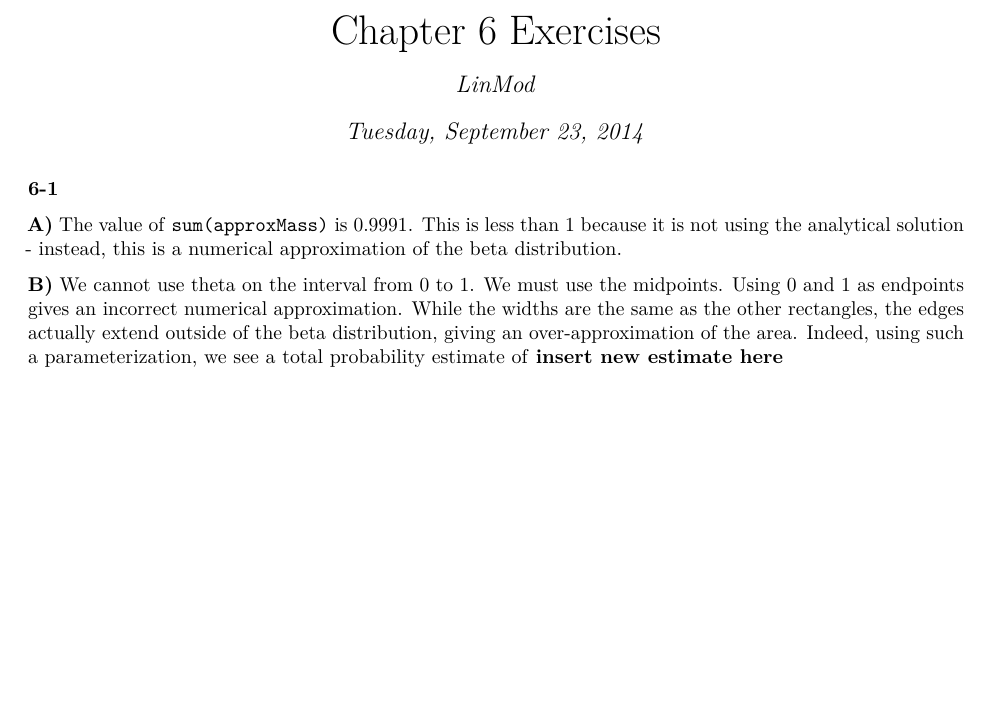
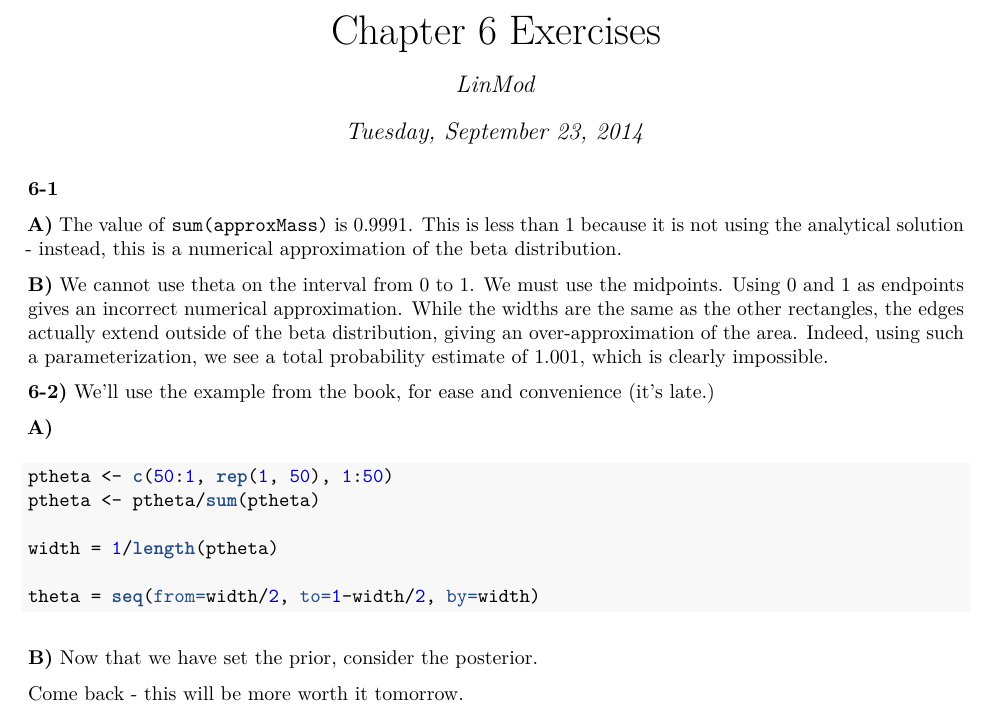
Before and after one commit to LinMod/bayes, an R Markdown document (ch-6/ch6.Rmd): part of the page, cut so that both start at the same text, the shorter picture padded with empty space. The pictures show the output file ch-6/ch6.pdf that the author committed with the source.

Commit message:
chapter 6 further commits

````diff
--- a/ch-6/ch6.Rmd
+++ b/ch-6/ch6.Rmd
@@ -14,4 +14,34 @@ source("ch6.R")
 
 **A)** The value of `sum(approxMass)` is `r sum(approxMass)`. This is less than 1 because it is not using the analytical solution - instead, this is a numerical approximation of the beta distribution.
 
-**B)** We cannot use theta on the interval from 0 to 1.  We must use the midpoints.  Using 0 and 1 as endpoints gives an incorrect numerical approximation.  While the widths are the same as the other rectangles, the edges actually extend outside of the beta distribution, giving an over-approximation of the area.  Indeed, using such a parameterization, we see a total probability estimate of **insert new estimate here**
+```{r wrong, echo=FALSE}
+nIntervals <- 10
+width <- 1/nIntervals
+
+theta <- seq(from = 0, to = 1, by=width)
+
+approxMass <- dbeta(theta, 8, 4) * width
+
+ptheta <- approxMass/sum(approxMass)
+
+```
+
+
+**B)** We cannot use theta on the interval from 0 to 1.  We must use the midpoints.  Using 0 and 1 as endpoints gives an incorrect numerical approximation.  While the widths are the same as the other rectangles, the edges actually extend outside of the beta distribution, giving an over-approximation of the area.  Indeed, using such a parameterization, we see a total probability estimate of `r sum(approxMass)`, which is clearly impossible.
+
+**6-2)** We'll use the example from the book, for ease and convenience (it's late.)
+
+**A)**
+
+```{r prior, echo=TRUE}
+ptheta <- c(50:1, rep(1, 50), 1:50)
+ptheta <- ptheta/sum(ptheta)
+
+width = 1/length(ptheta)
+
+theta = seq(from=width/2, to=1-width/2, by=width)
+```
+
+**B)** Now that we have set the prior, consider the posterior.
+
+Come back - this will be more worth it tomorrow.
````
Also changed, not shown: ch-6/ch6.pdf, 7 other files.
